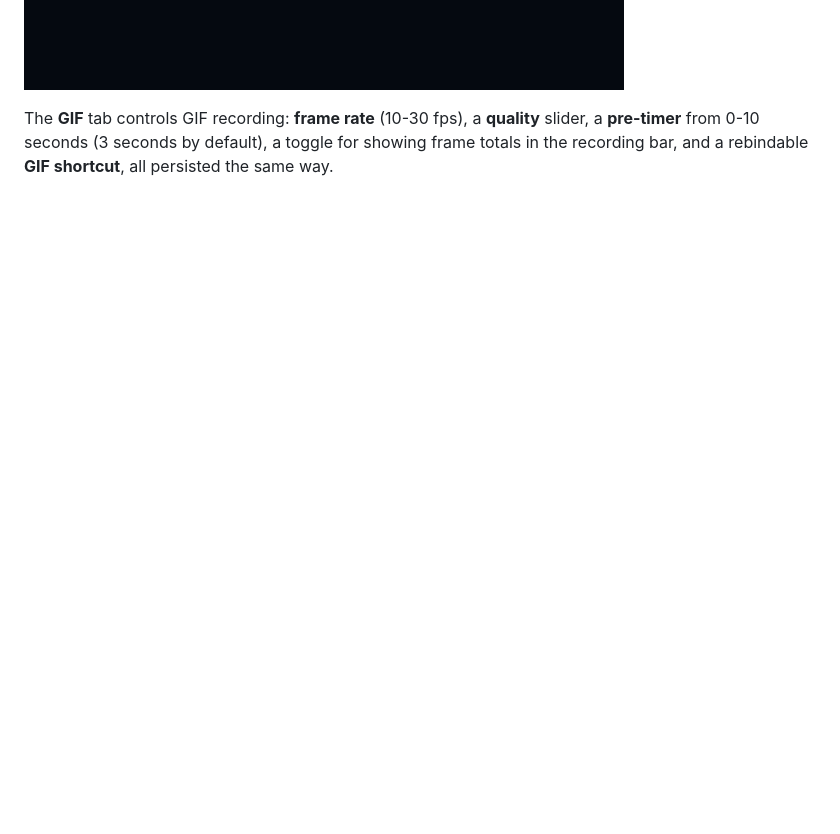
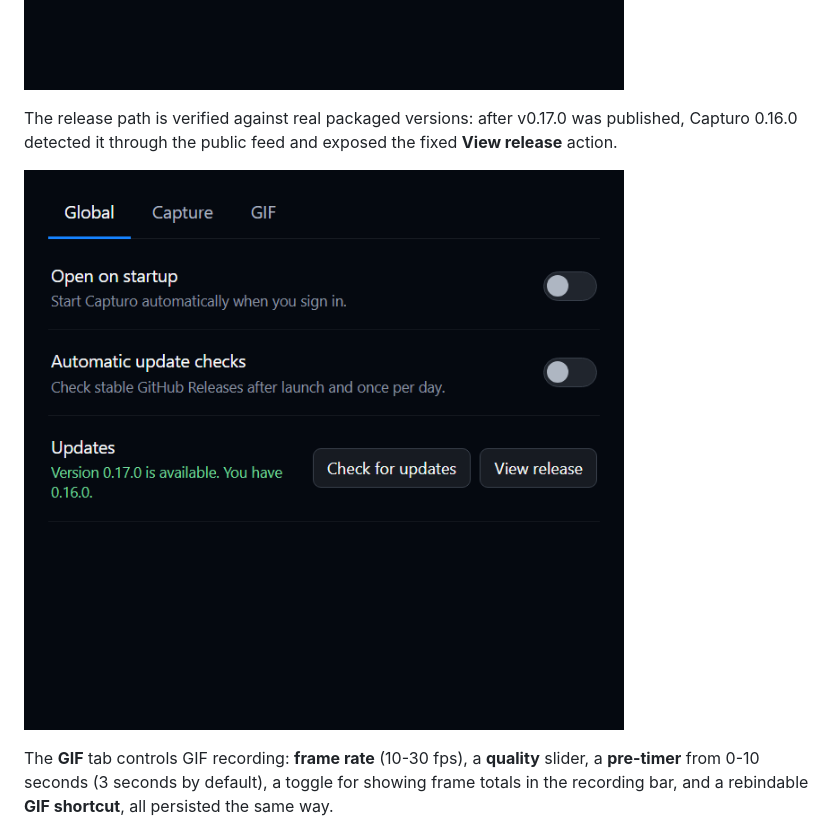
Before and after one commit to mtom2k/capturo, a Markdown page: README.md, the part around the change. Drawn GitHub-style; pictures changed too: docs/update-available.png (added); blank space fills up the shorter version.

```diff
--- a/README.md
+++ b/README.md
@@ -89,6 +89,11 @@ Capturo's release feed is publicly readable, so packaged builds can check it ano
 - **Capture shortcut.** Click the shortcut, then press the combination you want (`Ctrl`/`Alt` with a key, or a function key). If the combination is already taken by another app, Capturo keeps the previous one and tells you.
 
 ![Global settings with startup and update controls](./docs/global-settings.png)
+
+The release path is verified against real packaged versions: after v0.17.0 was published,
+Capturo 0.16.0 detected it through the public feed and exposed the fixed **View release** action.
+
+![Capturo 0.16.0 detecting the v0.17.0 release](./docs/update-available.png)
 
 The **GIF** tab controls GIF recording: **frame rate** (10-30 fps), a **quality** slider, a **pre-timer** from 0-10 seconds (3 seconds by default), a toggle for showing frame totals in the recording bar, and a rebindable **GIF shortcut**, all persisted the same way.
 
```
Also changed, not shown: PROJECT_STATE.md (+3 -1 lines), TESTING.md (+5 -0 lines).
